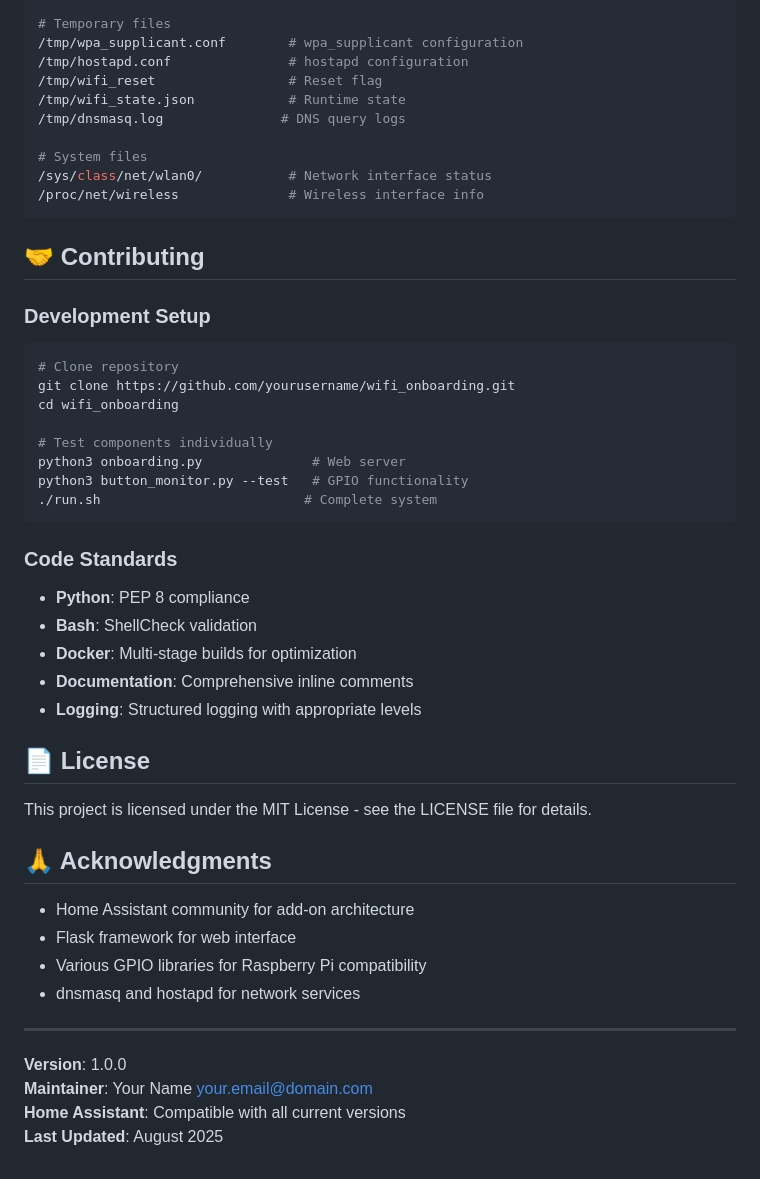
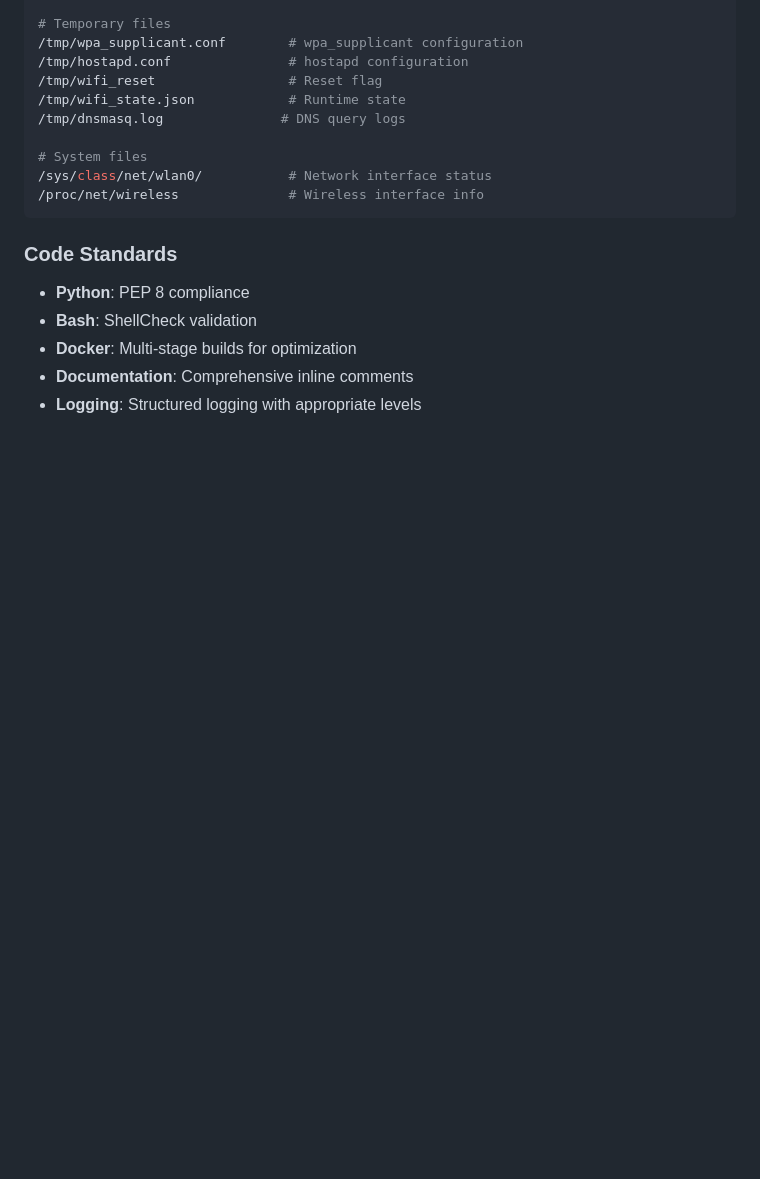
Before and after one commit to schnellenergy/ha-matter-addon, a Markdown page: README.md, the part around the change. Drawn GitHub-style; blank space fills up the shorter version.

````diff
--- a/README.md
+++ b/README.md
@@ -431,21 +431,6 @@ ip link set wlan0 up
 /proc/net/wireless              # Wireless interface info
 ```
 
-## 🤝 Contributing
-
-### Development Setup
-
-```bash
-# Clone repository
-git clone https://github.com/yourusername/wifi_onboarding.git
-cd wifi_onboarding
-
-# Test components individually
-python3 onboarding.py              # Web server
-python3 button_monitor.py --test   # GPIO functionality
-./run.sh                          # Complete system
-```
-
 ### Code Standards
 
 - **Python**: PEP 8 compliance
@@ -453,21 +438,3 @@ python3 button_monitor.py --test   # GPIO functionality
 - **Docker**: Multi-stage builds for optimization
 - **Documentation**: Comprehensive inline comments
 - **Logging**: Structured logging with appropriate levels
-
-## 📄 License
-
-This project is licensed under the MIT License - see the LICENSE file for details.
-
-## 🙏 Acknowledgments
-
-- Home Assistant community for add-on architecture
-- Flask framework for web interface
-- Various GPIO libraries for Raspberry Pi compatibility
-- dnsmasq and hostapd for network services
-
----
-
-**Version**: 1.0.0
-**Maintainer**: Your Name <your.email@domain.com>
-**Home Assistant**: Compatible with all current versions
-**Last Updated**: August 2025
````
